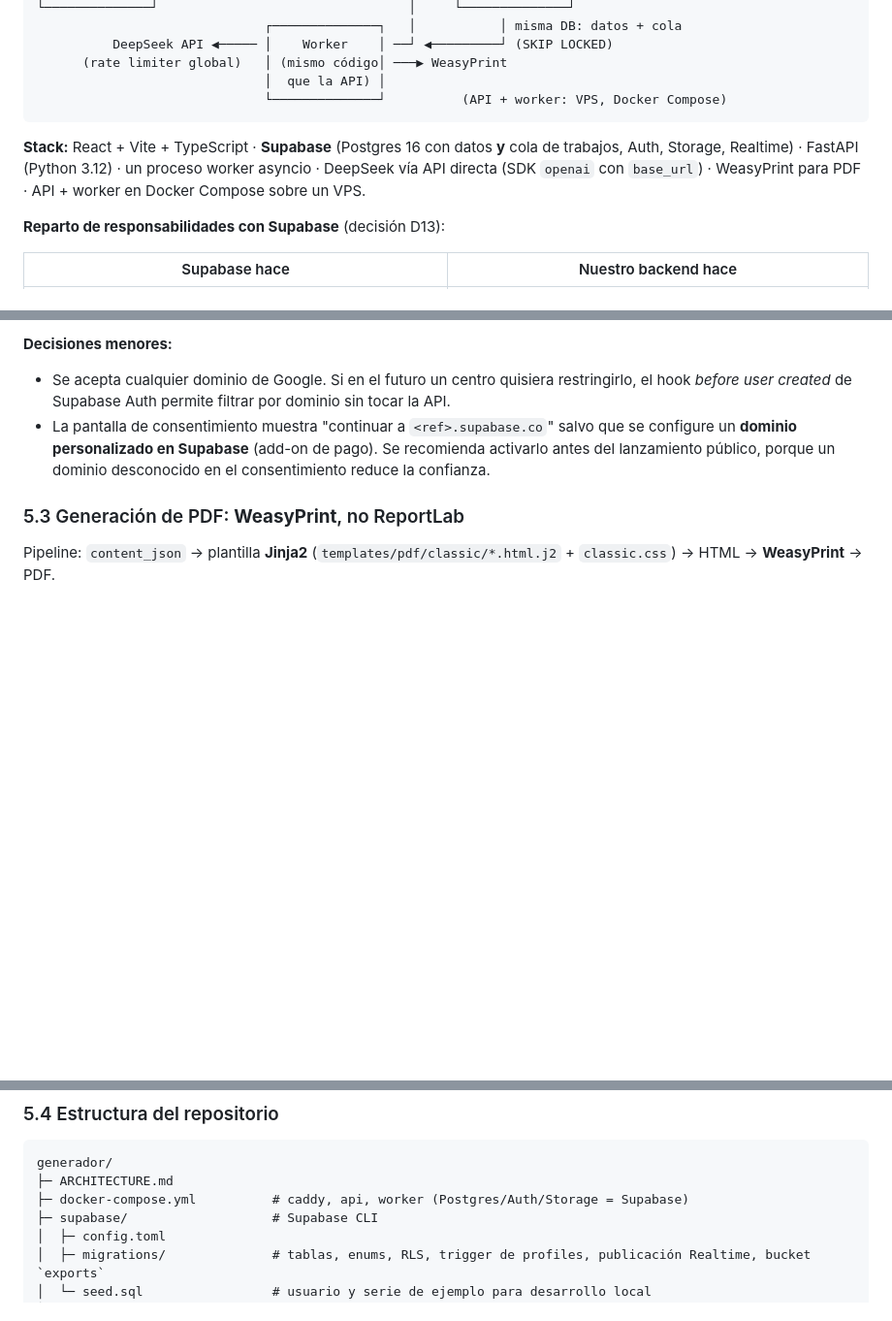
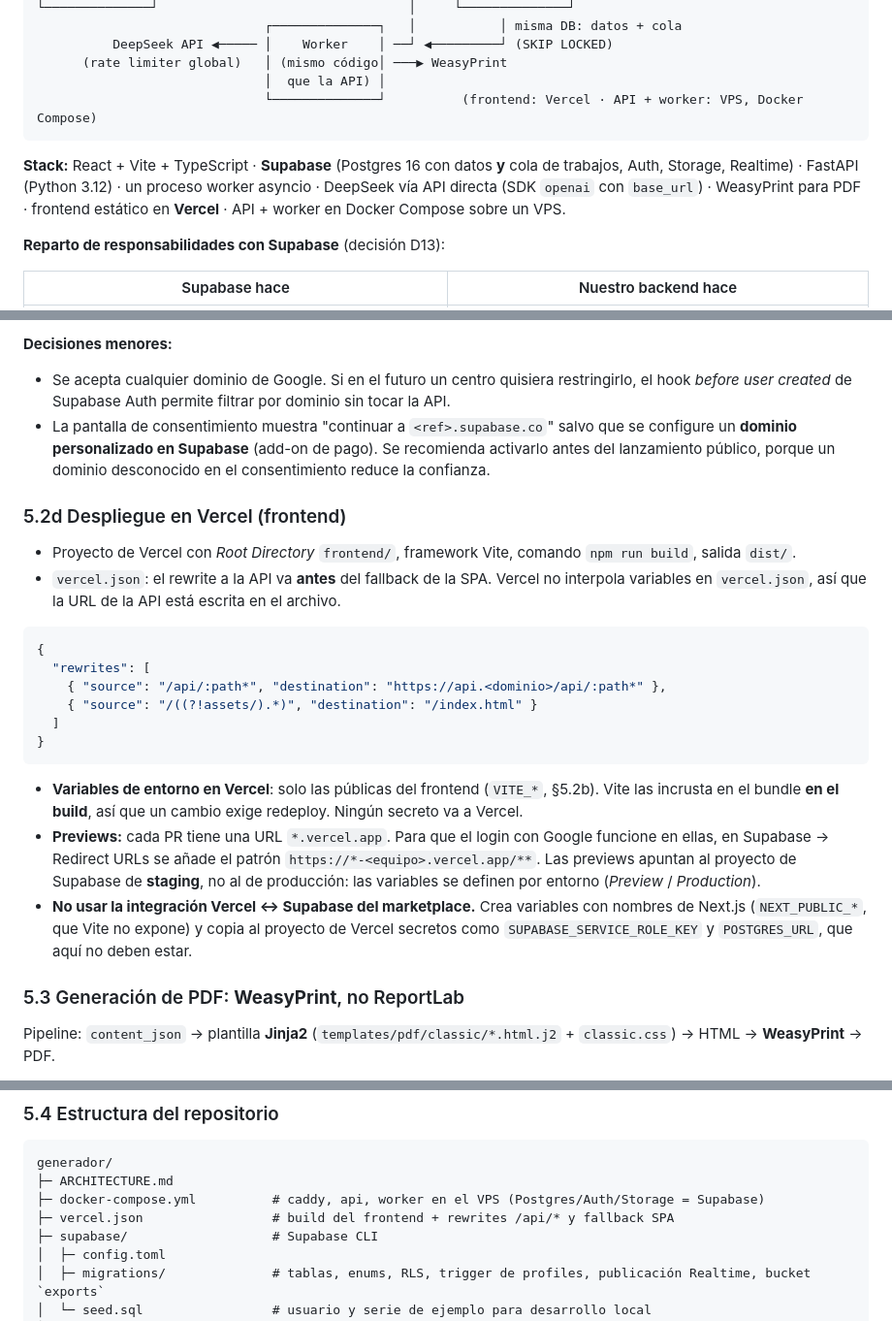
Before and after one commit to materialeducativoconia/generador, a Markdown page: ARCHITECTURE.md, 3 parts joined by grey strips. Shown at 97% size. Rendered like a GitHub page; blank space fills up the shorter version.

Commit message:
Document Vercel deployment for the frontend
Frontend is served from Vercel with a rewrite of /api/* to the API on
the VPS; API and worker stay off serverless. Lists which Supabase
variables belong in Vercel and why the marketplace integration is
avoided.

Co-Authored-By: Claude Opus 5.5 <noreply@anthropic.com>

````diff
--- a/ARCHITECTURE.md
+++ b/ARCHITECTURE.md
@@ -20,10 +20,10 @@ Un docente describe una serie (tema, nivel, nº de lecciones). La app genera pri
           DeepSeek API ◀───── │    Worker    │ ──┘ ◀─────────┘ (SKIP LOCKED)
       (rate limiter global)   │ (mismo código│ ───▶ WeasyPrint
                               │  que la API) │
-                              └──────────────┘          (API + worker: VPS, Docker Compose)
+                              └──────────────┘          (frontend: Vercel · API + worker: VPS, Docker Compose)
 ```
 
-**Stack:** React + Vite + TypeScript · **Supabase** (Postgres 16 con datos **y** cola de trabajos, Auth, Storage, Realtime) · FastAPI (Python 3.12) · un proceso worker asyncio · DeepSeek vía API directa (SDK `openai` con `base_url`) · WeasyPrint para PDF · API + worker en Docker Compose sobre un VPS.
+**Stack:** React + Vite + TypeScript · **Supabase** (Postgres 16 con datos **y** cola de trabajos, Auth, Storage, Realtime) · FastAPI (Python 3.12) · un proceso worker asyncio · DeepSeek vía API directa (SDK `openai` con `base_url`) · WeasyPrint para PDF · frontend estático en **Vercel** · API + worker en Docker Compose sobre un VPS.
 
 **Reparto de responsabilidades con Supabase** (decisión D13):
 
@@ -646,6 +646,24 @@ pending ─▶ queued ─▶ generating ─▶ generated ─edit─▶ edited
 - Se acepta cualquier dominio de Google. Si en el futuro un centro quisiera restringirlo, el hook *before user created* de Supabase Auth permite filtrar por dominio sin tocar la API.
 - La pantalla de consentimiento muestra "continuar a `<ref>.supabase.co`" salvo que se configure un **dominio personalizado en Supabase** (add-on de pago). Se recomienda activarlo antes del lanzamiento público, porque un dominio desconocido en el consentimiento reduce la confianza.
 
+### 5.2d Despliegue en Vercel (frontend)
+
+- Proyecto de Vercel con *Root Directory* `frontend/`, framework Vite, comando `npm run build`, salida `dist/`.
+- `vercel.json`: el rewrite a la API va **antes** del fallback de la SPA. Vercel no interpola variables en `vercel.json`, así que la URL de la API está escrita en el archivo.
+
+```json
+{
+  "rewrites": [
+    { "source": "/api/:path*", "destination": "https://api.<dominio>/api/:path*" },
+    { "source": "/((?!assets/).*)", "destination": "/index.html" }
+  ]
+}
+```
+
+- **Variables de entorno en Vercel**: solo las públicas del frontend (`VITE_*`, §5.2b). Vite las incrusta en el bundle **en el build**, así que un cambio exige redeploy. Ningún secreto va a Vercel.
+- **Previews:** cada PR tiene una URL `*.vercel.app`. Para que el login con Google funcione en ellas, en Supabase → Redirect URLs se añade el patrón `https://*-<equipo>.vercel.app/**`. Las previews apuntan al proyecto de Supabase de **staging**, no al de producción: las variables se definen por entorno (*Preview* / *Production*).
+- **No usar la integración Vercel ↔ Supabase del marketplace.** Crea variables con nombres de Next.js (`NEXT_PUBLIC_*`, que Vite no expone) y copia al proyecto de Vercel secretos como `SUPABASE_SERVICE_ROLE_KEY` y `POSTGRES_URL`, que aquí no deben estar.
+
 ### 5.3 Generación de PDF: **WeasyPrint**, no ReportLab
 
 Pipeline: `content_json` → plantilla **Jinja2** (`templates/pdf/classic/*.html.j2` + `classic.css`) → HTML → **WeasyPrint** → PDF.
@@ -663,7 +681,8 @@ Pipeline: `content_json` → plantilla **Jinja2** (`templates/pdf/classic/*.html
 ```
 generador/
 ├─ ARCHITECTURE.md
-├─ docker-compose.yml          # caddy, api, worker (Postgres/Auth/Storage = Supabase)
+├─ docker-compose.yml          # caddy, api, worker en el VPS (Postgres/Auth/Storage = Supabase)
+├─ vercel.json                 # build del frontend + rewrites /api/* y fallback SPA
 ├─ supabase/                   # Supabase CLI
 │  ├─ config.toml
 │  ├─ migrations/              # tablas, enums, RLS, trigger de profiles, publicación Realtime, bucket `exports`
````
Also changed, not shown: other parts of ARCHITECTURE.md (+5 -5 lines).
